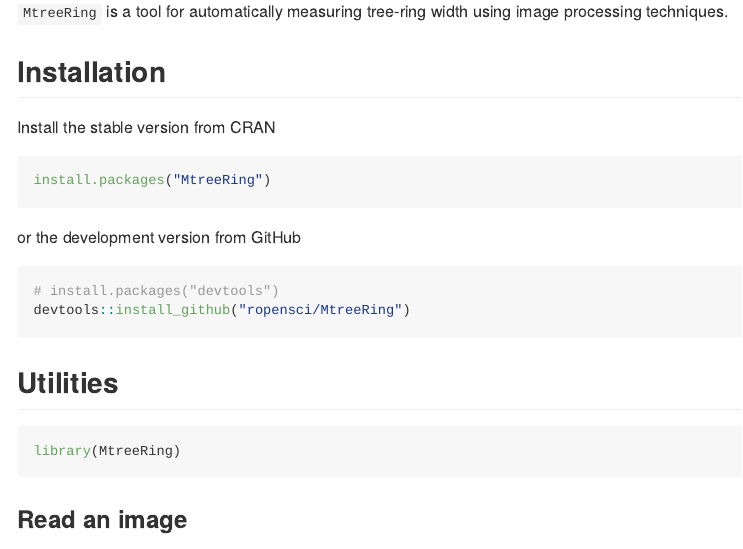
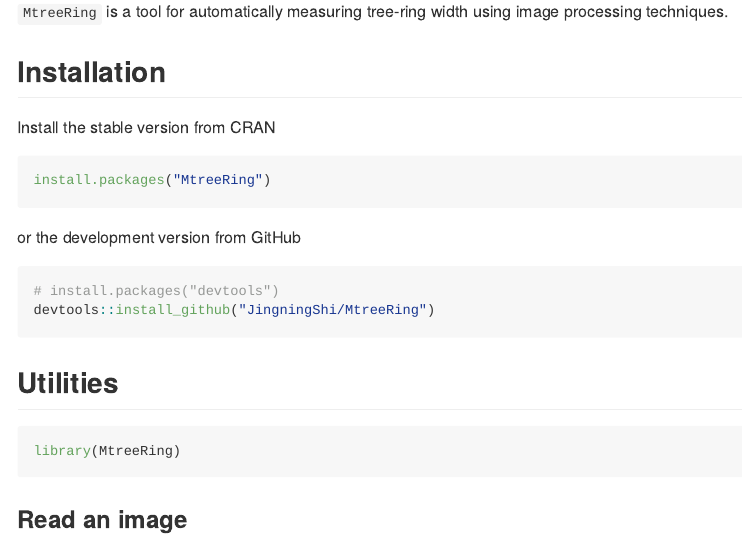
Before and after one commit to ropensci/MtreeRing, an R Markdown document (README.Rmd): the page in a window 1100 px wide, from 180 px down. The pictures show the output file README.md that the author committed with the source, drawn offline in the style of GitHub; badge pictures from the web are left out.

Commit message:
Add files via upload

````diff
--- a/README.Rmd
+++ b/README.Rmd
@@ -37,7 +38,7 @@
 
 ```{r eval=FALSE}
 # install.packages("devtools")
-devtools::install_github("ropensci/MtreeRing")
+devtools::install_github("JingningShi/MtreeRing")
 ```
 
 ## Utilities
````
Also changed, not shown: README.md, README.Rmd (1 more changed lines).
